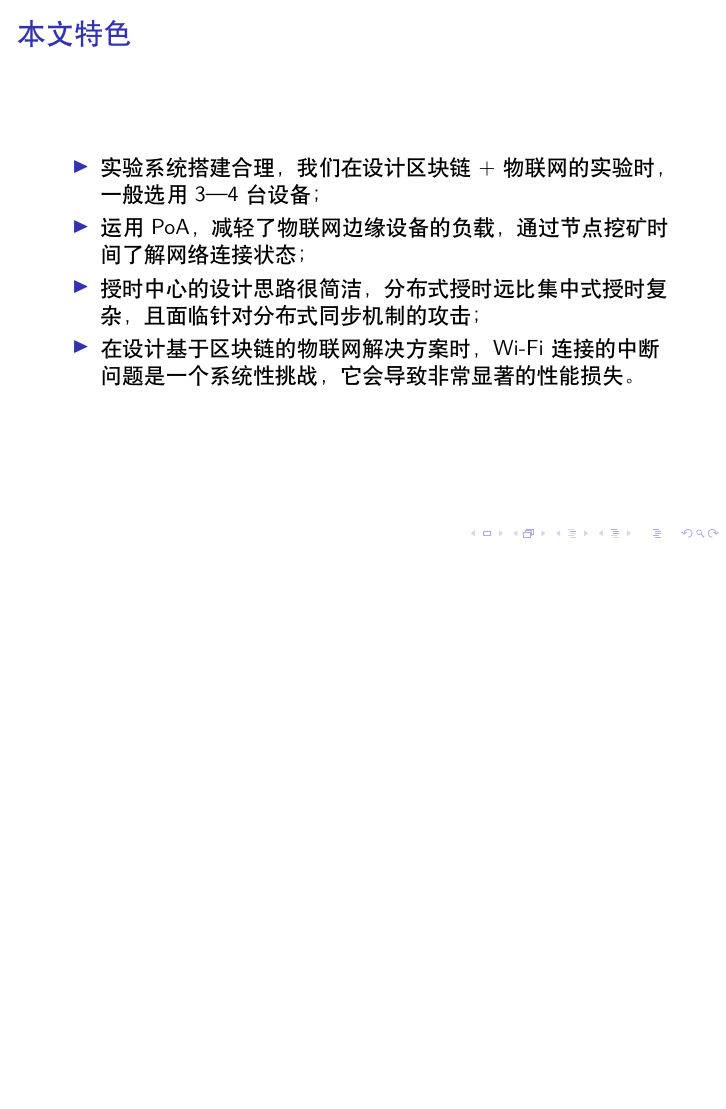
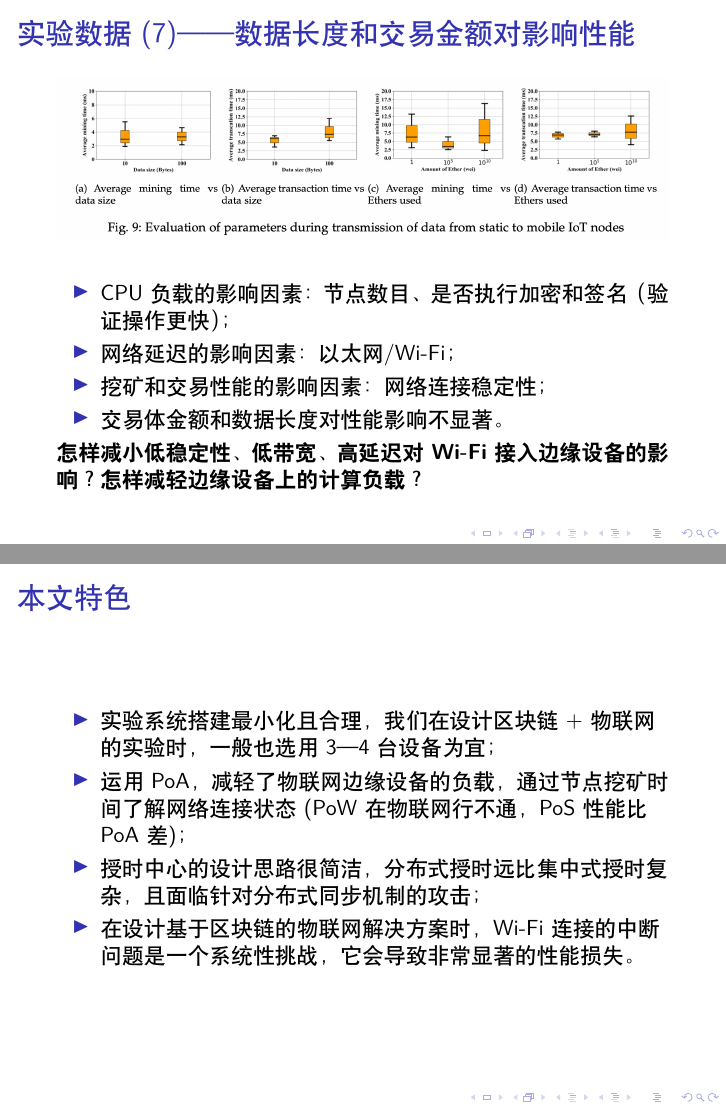
Before and after one commit to MonteCarloClub/PaperNote, LaTeX slides (notes/区块链+物联网/Blockchain at the Edge_ Performance of Resource-Constrained IoT Networks/template_Beamer.tex): page 23 of 24 before the commit and pages 23 and 24 of 26 after it, the two joined at a grey line, the shorter picture padded with empty space. Compiled offline with XeLaTeX.

Commit message:
添加了论文的图9

```diff
--- a/notes/区块链+物联网/Blockchain at the Edge_ Performance of Resource-Constrained IoT Networks/template_Beamer.tex
+++ b/notes/区块链+物联网/Blockchain at the Edge_ Performance of Resource-Constrained IoT Networks/template_Beamer.tex
@@ -142,10 +142,21 @@
 	\includegraphics[width=\linewidth]{Assets/图8}
 \end{frame}
 
+\begin{frame}{实验数据 (7)——数据长度和交易金额对影响性能}
+	\includegraphics[width=\linewidth]{Assets/图9}
+	\begin{itemize}
+		\item CPU负载的影响因素：节点数目、是否执行加密和签名（验证操作更快）；
+		\item 网络延迟的影响因素：以太网/Wi-Fi；
+		\item 挖矿和交易性能的影响因素：网络连接稳定性；
+		\item 交易体金额和数据长度对性能影响不显著。
+	\end{itemize}
+	\textbf{怎样减小低稳定性、低带宽、高延迟对Wi-Fi接入边缘设备的影响？怎样减轻边缘设备上的计算负载？}
+\end{frame}
+
 \begin{frame}{本文特色}
 	\begin{itemize}
-		\item 实验系统搭建合理，我们在设计区块链+物联网的实验时，一般选用3—4台设备；
-		\item 运用PoA，减轻了物联网边缘设备的负载，通过节点挖矿时间了解网络连接状态；
+		\item 实验系统搭建最小化且合理，我们在设计区块链+物联网的实验时，一般也选用3—4台设备为宜；
+		\item 运用PoA，减轻了物联网边缘设备的负载，通过节点挖矿时间了解网络连接状态(PoW在物联网行不通，PoS性能比PoA差)；
 		\item 授时中心的设计思路很简洁，分布式授时远比集中式授时复杂，且面临针对分布式同步机制的攻击；
 		\item 在设计基于区块链的物联网解决方案时，Wi-Fi连接的中断问题是一个系统性挑战，它会导致非常显著的性能损失。
 	\end{itemize}
```
Also changed, not shown: notes/区块链+物联网/Blockchain at the Edge_ Performance of Resource-Constrained IoT Networks/Assets/图9.png (added), notes/区块链+物联网/Blockchain at the Edge_ Performance of Resource-Constrained IoT Networks/template_Beamer.pdf, notes/区块链+物联网/Blockchain at the Edge_ Performance of Resource-Constrained IoT Networks/template_Beamer.tex (7 more changed lines).
